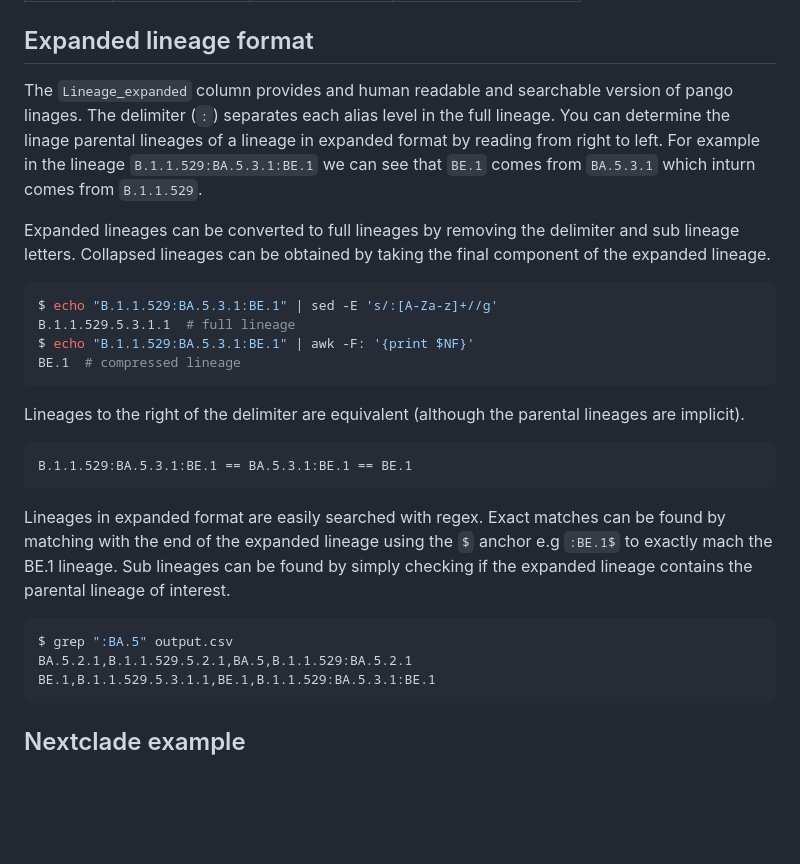
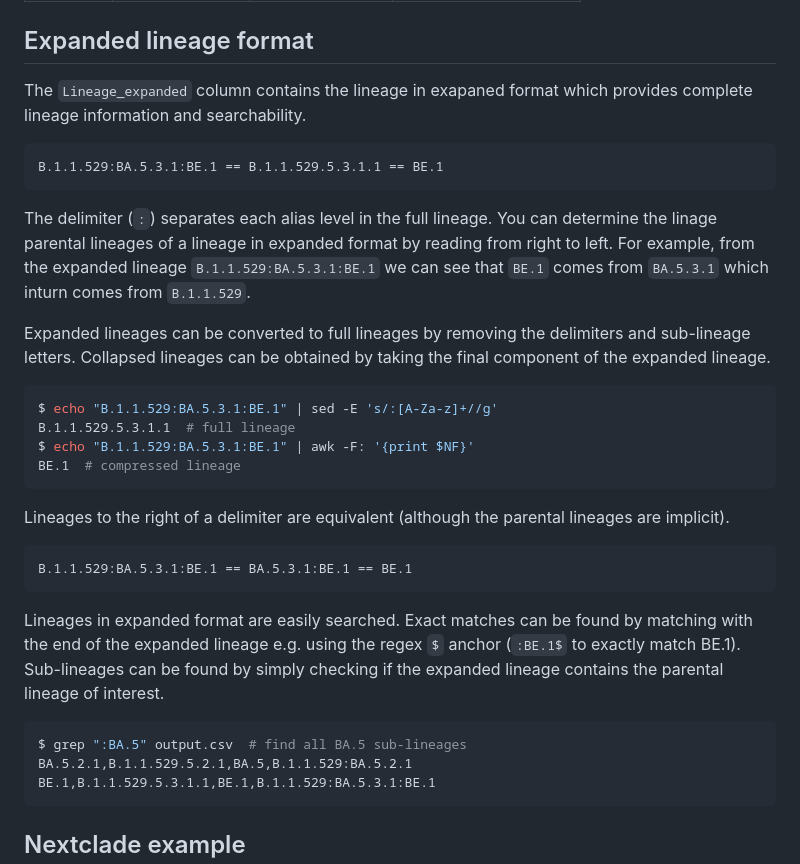
Before and after one commit to MDU-PHL/pango-collapse, a Markdown page: README.md, the part around the change. Drawn GitHub-style; blank space fills up the shorter version.

Commit message:
:art: Update README.md

````diff
--- a/README.md
+++ b/README.md
@@ -57,9 +57,15 @@ $ cat output.csv
 
 ## Expanded lineage format
 
-The `Lineage_expanded` column provides and human readable and searchable version of pango linages. The delimiter (`:`) separates each alias level in the full lineage. You can determine the linage parental lineages of a lineage in expanded format by reading from right to left. For example in the lineage `B.1.1.529:BA.5.3.1:BE.1` we can see that `BE.1` comes from `BA.5.3.1` which inturn comes from `B.1.1.529`.
+The `Lineage_expanded` column contains the lineage in exapaned format which provides complete lineage information and searchability.
 
-Expanded lineages can be converted to full lineages by removing the delimiter and sub lineage letters. Collapsed lineages can be obtained by taking the final component of the expanded lineage.
+```python
+B.1.1.529:BA.5.3.1:BE.1 == B.1.1.529.5.3.1.1 == BE.1
+```
+
+The delimiter (`:`) separates each alias level in the full lineage. You can determine the linage parental lineages of a lineage in expanded format by reading from right to left. For example, from the expanded lineage `B.1.1.529:BA.5.3.1:BE.1` we can see that `BE.1` comes from `BA.5.3.1` which inturn comes from `B.1.1.529`.
+
+Expanded lineages can be converted to full lineages by removing the delimiters and sub-lineage letters. Collapsed lineages can be obtained by taking the final component of the expanded lineage.
 
 ```bash
 $ echo "B.1.1.529:BA.5.3.1:BE.1" | sed -E 's/:[A-Za-z]+//g'
@@ -68,16 +74,16 @@ $ echo "B.1.1.529:BA.5.3.1:BE.1" | awk -F: '{print $NF}'
 BE.1  # compressed lineage
 ```
 
-Lineages to the right of the delimiter are equivalent (although the parental lineages are implicit).
+Lineages to the right of a delimiter are equivalent (although the parental lineages are implicit).
 
 ```python
 B.1.1.529:BA.5.3.1:BE.1 == BA.5.3.1:BE.1 == BE.1
 ```
 
-Lineages in expanded format are easily searched with regex. Exact matches can be found by matching with the end of the expanded lineage using the `$` anchor e.g `:BE.1$` to exactly mach the BE.1 lineage. Sub lineages can be found by simply checking if the expanded lineage contains the parental lineage of interest.
+Lineages in expanded format are easily searched. Exact matches can be found by matching with the end of the expanded lineage e.g. using the regex `$` anchor (`:BE.1$` to exactly match BE.1). Sub-lineages can be found by simply checking if the expanded lineage contains the parental lineage of interest.
 
 ```bash
-$ grep ":BA.5" output.csv
+$ grep ":BA.5" output.csv  # find all BA.5 sub-lineages
 BA.5.2.1,B.1.1.529.5.2.1,BA.5,B.1.1.529:BA.5.2.1
 BE.1,B.1.1.529.5.3.1.1,BE.1,B.1.1.529:BA.5.3.1:BE.1
 ```
````
